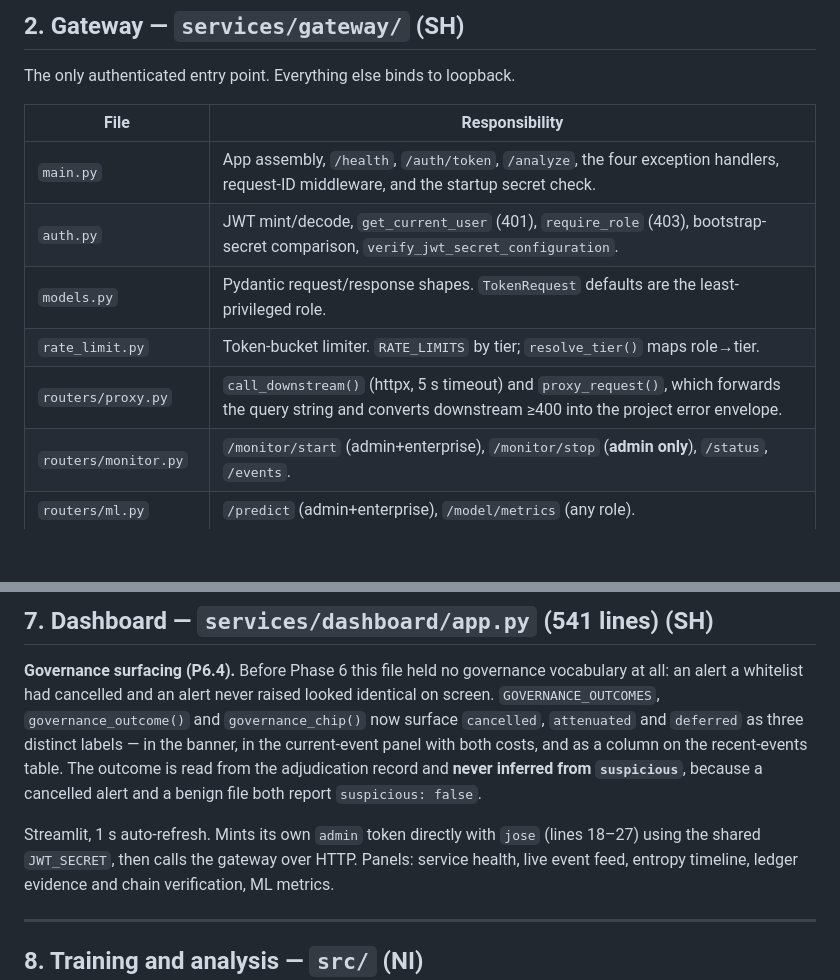
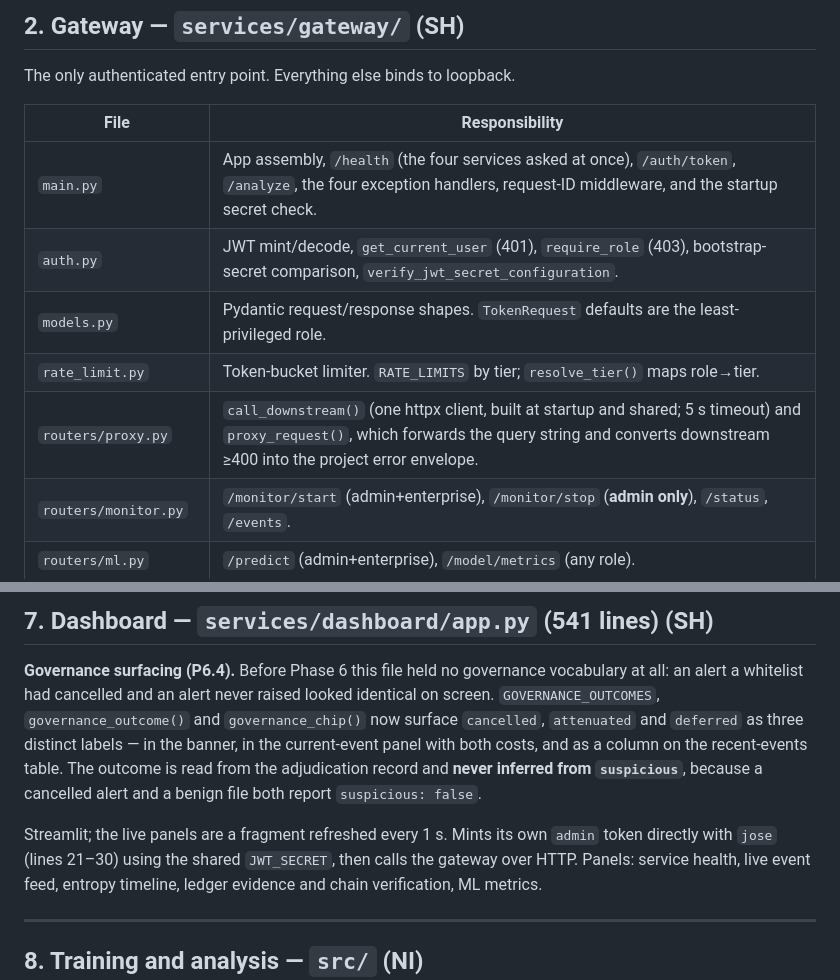
Before and after one commit to VSshashank/unified-ransomware-system, a Markdown page: docs/FLOW.md, 2 parts joined by grey strips. Rendered like a GitHub page; blank space fills up the shorter version.

```diff
--- a/docs/FLOW.md
+++ b/docs/FLOW.md
@@ -127,11 +127,11 @@ The only authenticated entry point. Everything else binds to loopback.
 
 | File | Responsibility |
 |---|---|
-| `main.py` | App assembly, `/health`, `/auth/token`, `/analyze`, the four exception handlers, request-ID middleware, and the startup secret check. |
+| `main.py` | App assembly, `/health` (the four services asked at once), `/auth/token`, `/analyze`, the four exception handlers, request-ID middleware, and the startup secret check. |
 | `auth.py` | JWT mint/decode, `get_current_user` (401), `require_role` (403), bootstrap-secret comparison, `verify_jwt_secret_configuration`. |
 | `models.py` | Pydantic request/response shapes. `TokenRequest` defaults are the least-privileged role. |
 | `rate_limit.py` | Token-bucket limiter. `RATE_LIMITS` by tier; `resolve_tier()` maps role→tier. |
-| `routers/proxy.py` | `call_downstream()` (httpx, 5 s timeout) and `proxy_request()`, which forwards the query string and converts downstream ≥400 into the project error envelope. |
+| `routers/proxy.py` | `call_downstream()` (one httpx client, built at startup and shared; 5 s timeout) and `proxy_request()`, which forwards the query string and converts downstream ≥400 into the project error envelope. |
 | `routers/monitor.py` | `/monitor/start` (admin+enterprise), `/monitor/stop` (**admin only**), `/status`, `/events`. |
 | `routers/ml.py` | `/predict` (admin+enterprise), `/model/metrics` (any role). |
 | `routers/ledger.py` | `/ledger/log` (admin+enterprise), `/entries`, `/verify`, `/blocks` (any role). |
@@ -505,8 +505,9 @@ as a column on the recent-events table. The outcome is read from the adjudicatio
 record and **never inferred from `suspicious`**, because a cancelled alert and a
 benign file both report `suspicious: false`.
 
-Streamlit, 1 s auto-refresh. Mints its own `admin` token directly with `jose`
-(lines 18–27) using the shared `JWT_SECRET`, then calls the gateway over HTTP.
+Streamlit; the live panels are a fragment refreshed every 1 s. Mints its own
+`admin` token directly with `jose` (lines 21–30) using the shared `JWT_SECRET`,
+then calls the gateway over HTTP.
 Panels: service health, live event feed, entropy timeline, ledger evidence and
 chain verification, ML metrics.
 
```
Also changed, not shown: FIXES.md (+100 -4 lines), docs/SH_INTEGRATION_PRESENTATION_NOTES.md (+5 -4 lines).
